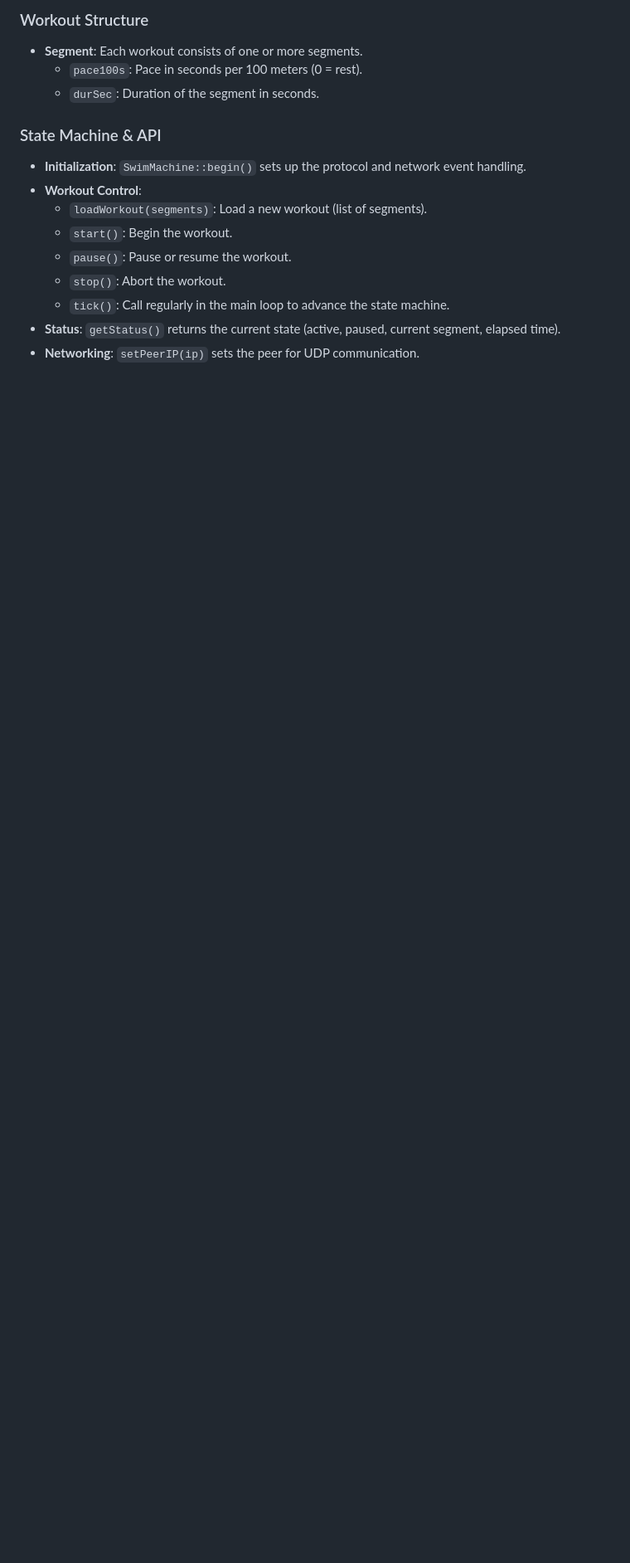
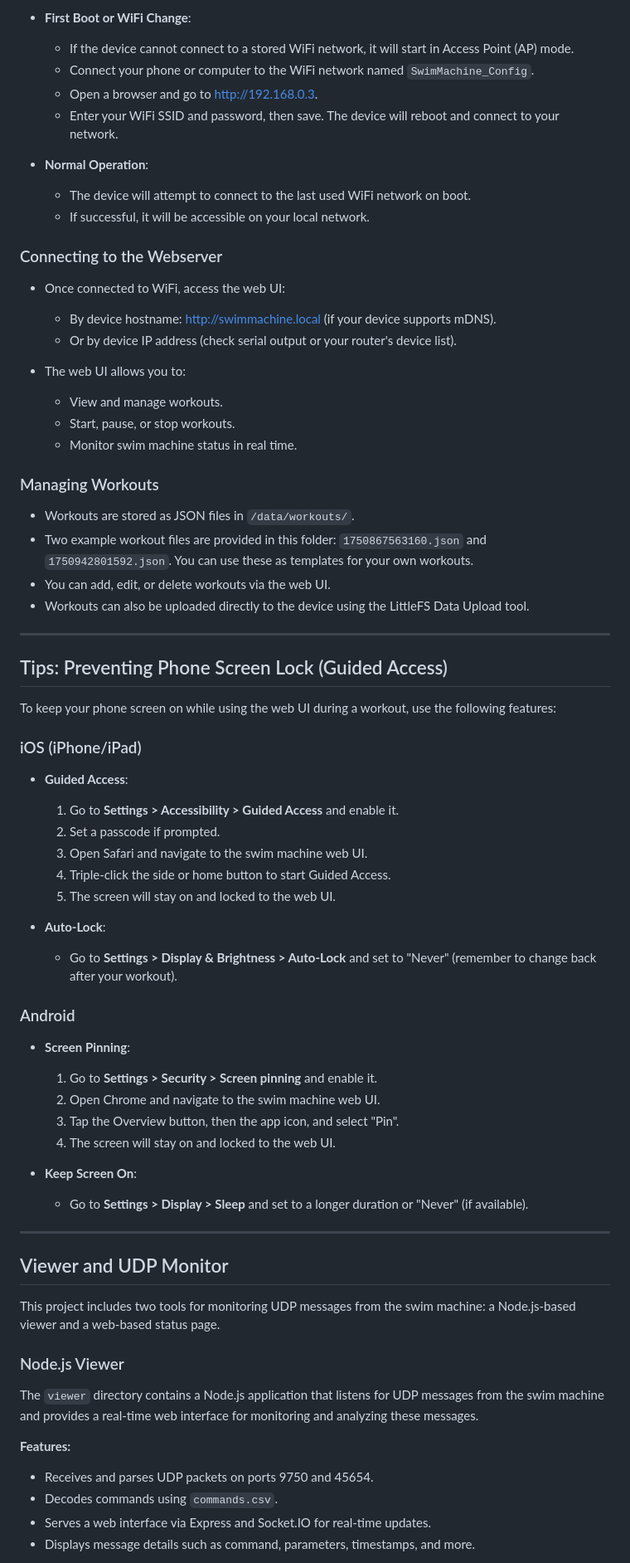
Before and after one commit to szsz/endless-pools-controller, a Markdown page: README.md, the part around one of its changes. Shown at 83% size. Drawn GitHub-style; blank space fills up the shorter version.

```diff
--- a/README.md
+++ b/README.md
@@ -95,18 +80,74 @@ The last 4 bytes of the 111-byte message contain a CRC32 checksum, calculated ov
 
-### Workout Structure
+- **First Boot or WiFi Change**:
+  - If the device cannot connect to a stored WiFi network, it will start in Access Point (AP) mode.
+  - Connect your phone or computer to the WiFi network named `SwimMachine_Config`.
+  - Open a browser and go to [http://192.168.0.3](http://192.168.0.3).
+  - Enter your WiFi SSID and password, then save. The device will reboot and connect to your network.
 
-- **Segment**: Each workout consists of one or more segments.
-  - `pace100s`: Pace in seconds per 100 meters (0 = rest).
-  - `durSec`: Duration of the segment in seconds.
+- **Normal Operation**:
+  - The device will attempt to connect to the last used WiFi network on boot.
+  - If successful, it will be accessible on your local network.
 
-### State Machine & API
+### Connecting to the Webserver
 
-- **Initialization**: `SwimMachine::begin()` sets up the protocol and network event handling.
-- **Workout Control**:
-  - `loadWorkout(segments)`: Load a new workout (list of segments).
-  - `start()`: Begin the workout.
-  - `pause()`: Pause or resume the workout.
-  - `stop()`: Abort the workout.
-  - `tick()`: Call regularly in the main loop to advance the state machine.
-- **Status**: `getStatus()` returns the current state (active, paused, current segment, elapsed time).
-- **Networking**: `setPeerIP(ip)` sets the peer for UDP communication.
+- Once connected to WiFi, access the web UI:
+  - By device hostname: [http://swimmachine.local](http://swimmachine.local) (if your device supports mDNS).
+  - Or by device IP address (check serial output or your router's device list).
+
+- The web UI allows you to:
+  - View and manage workouts.
+  - Start, pause, or stop workouts.
+  - Monitor swim machine status in real time.
+
+### Managing Workouts
+
+- Workouts are stored as JSON files in `/data/workouts/`.
+- Two example workout files are provided in this folder: `1750867563160.json` and `1750942801592.json`. You can use these as templates for your own workouts.
+- You can add, edit, or delete workouts via the web UI.
+- Workouts can also be uploaded directly to the device using the LittleFS Data Upload tool.
+
+---
+
+## Tips: Preventing Phone Screen Lock (Guided Access)
+
+To keep your phone screen on while using the web UI during a workout, use the following features:
+
+### iOS (iPhone/iPad)
+
+- **Guided Access**:
+  1. Go to **Settings > Accessibility > Guided Access** and enable it.
+  2. Set a passcode if prompted.
+  3. Open Safari and navigate to the swim machine web UI.
+  4. Triple-click the side or home button to start Guided Access.
+  5. The screen will stay on and locked to the web UI.
+
+- **Auto-Lock**:
+  - Go to **Settings > Display & Brightness > Auto-Lock** and set to "Never" (remember to change back after your workout).
+
+### Android
+
+- **Screen Pinning**:
+  1. Go to **Settings > Security > Screen pinning** and enable it.
+  2. Open Chrome and navigate to the swim machine web UI.
+  3. Tap the Overview button, then the app icon, and select "Pin".
+  4. The screen will stay on and locked to the web UI.
+
+- **Keep Screen On**:
+  - Go to **Settings > Display > Sleep** and set to a longer duration or "Never" (if available).
+
+---
+
+## Viewer and UDP Monitor
+
+This project includes two tools for monitoring UDP messages from the swim machine: a Node.js-based viewer and a web-based status page.
+
+### Node.js Viewer
+
+The `viewer` directory contains a Node.js application that listens for UDP messages from the swim machine and provides a real-time web interface for monitoring and analyzing these messages.
+
+**Features:**
+- Receives and parses UDP packets on ports 9750 and 45654.
+- Decodes commands using `commands.csv`.
+- Serves a web interface via Express and Socket.IO for real-time updates.
+- Displays message details such as command, parameters, timestamps, and more.
+
```
Also changed, not shown: other parts of README.md (+69 -48 lines).
